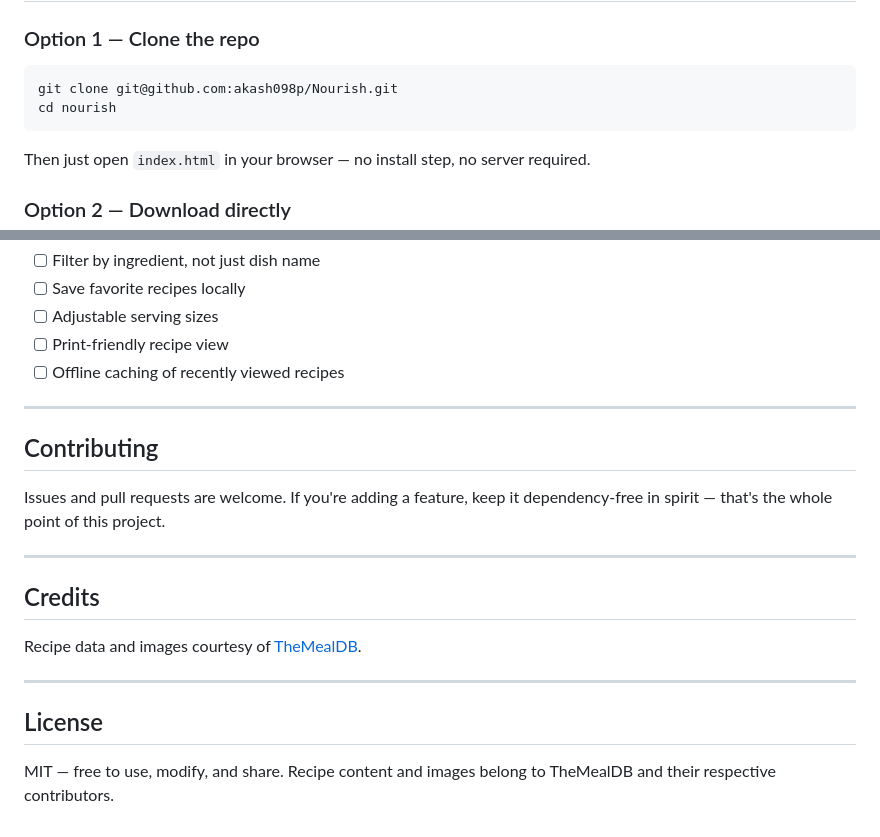
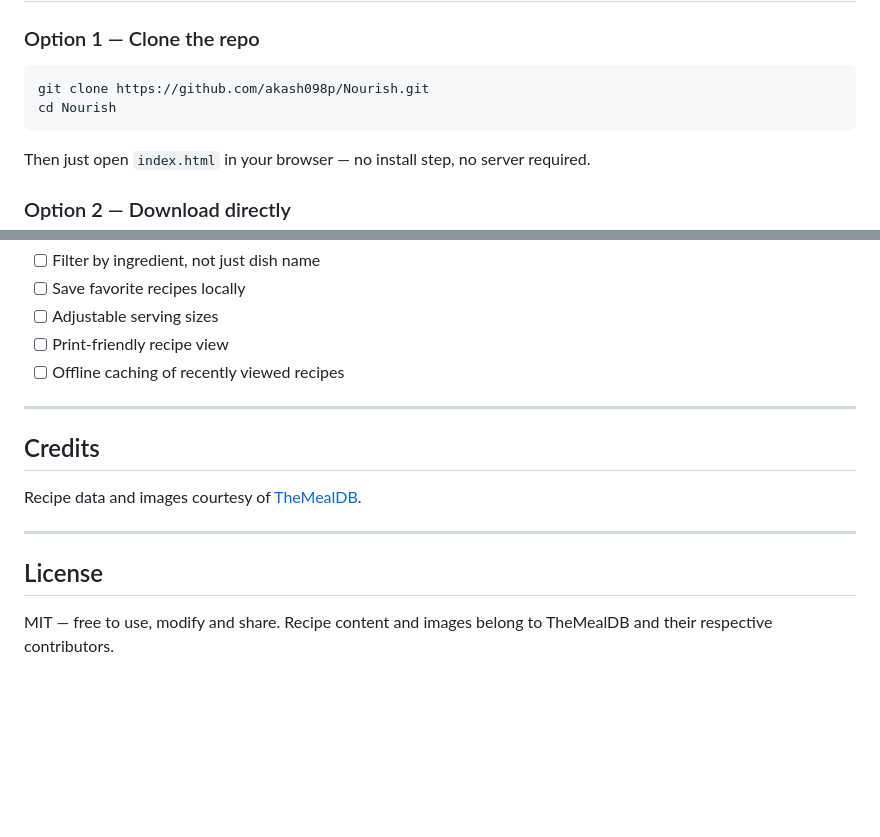
Before and after one commit to akash098p/Nourish, a Markdown page: README.md, 2 parts joined by grey strips. GitHub-like rendering; blank space fills up the shorter version.

Commit message:
Change git clone command to HTTPS and fix directory name
Updated clone command to use HTTPS and corrected directory name.

````diff
--- a/README.md
+++ b/README.md
@@ -49,8 +49,8 @@ nourish/
 ### Option 1 — Clone the repo
 
 ```bash
-git clone git@github.com:akash098p/Nourish.git
-cd nourish
+git clone https://github.com/akash098p/Nourish.git
+cd Nourish
 ```
 
 Then just open `index.html` in your browser — no install step, no server required.
@@ -121,12 +121,6 @@ No API key is needed for the free tier used here.
 
 ---
 
-## Contributing
-
-Issues and pull requests are welcome. If you're adding a feature, keep it dependency‑free in spirit — that's the whole point of this project.
-
----
-
 ## Credits
 
 Recipe data and images courtesy of [TheMealDB](https://www.themealdb.com/).
@@ -135,4 +129,4 @@ Recipe data and images courtesy of [TheMealDB](https://www.themealdb.com/).
 
 ## License
 
-MIT — free to use, modify, and share. Recipe content and images belong to TheMealDB and their respective contributors.
+MIT — free to use, modify and share. Recipe content and images belong to TheMealDB and their respective contributors.
````
